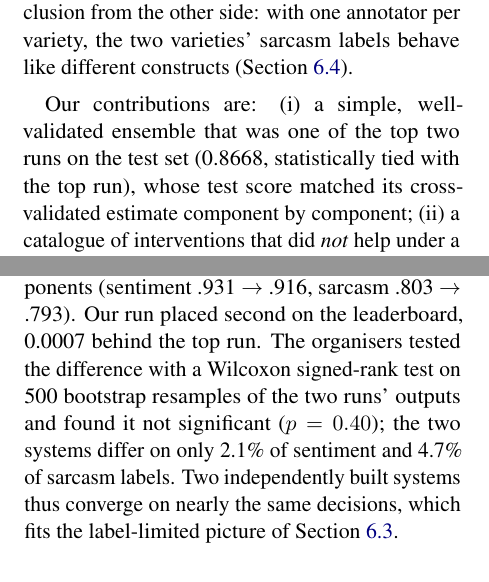
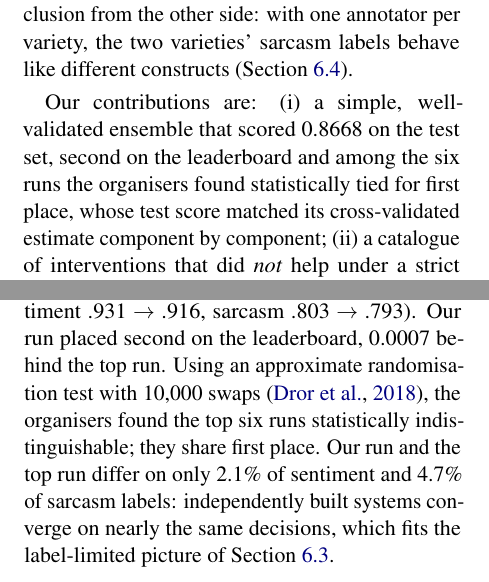
Before and after one commit to Sekinal/alta2026-stargazers, a LaTeX paper (paper/main.tex): two parts of the columns of pages 1 and 2 of 10, joined at a grey line, cut so that both start at the same text. Compiled offline with pdfLaTeX.

Commit message:
Paper: team name Stargazers; organisers' corrected significance test (six-way tie, approximate randomisation, Dror et al. 2018)

```diff
--- a/paper/main.tex
+++ b/paper/main.tex
@@ -19,7 +19,7 @@
 
 \author{Irving Ernesto Quezada Ram\'{i}rez \\
   Independent researcher \\
-  Team \texttt{thermostatic} \\
+  Team Stargazers (CodaBench: \texttt{thermostatic}) \\
   \texttt{research@irvingernesto.com}}
 
 \begin{document}
@@ -56,8 +56,9 @@ differences between annotator groups \citep{frenda-etal-2023-epic}. Our analysis
 variety, the two varieties' sarcasm labels behave like different constructs (Section~\ref{sec:two}).
 
 Our contributions are:
-(i) a simple, well-validated ensemble that was one of the top two runs on the test set (0.8668, statistically tied with
-the top run), whose test score matched its cross-validated estimate component by component;
+(i) a simple, well-validated ensemble that scored 0.8668 on the test set, second on the leaderboard and among the six
+runs the organisers found statistically tied for first place, whose test score matched its cross-validated estimate
+component by component;
 (ii) a catalogue of interventions that did \emph{not} help under a strict protocol (Section~\ref{sec:negative});
 (iii) evidence that the remaining error is dominated by the labels, and that the two varieties' sarcasm labels encode
 different constructs (Section~\ref{sec:labels}).
@@ -134,10 +135,11 @@ submission (0.844--0.895) and within 0.002 of the OOF point estimate; the bindin
 We also submitted DeBERTa $\times$5 alone as an ablation: it scored .854 on test against .867 for the ensemble
 (+.013; the paired OOF expectation was +.005, 90\% band $-$.010 to +.023). The ensemble's test score tracked its OOF
 estimate, whereas DeBERTa alone fell by .013, mostly on the two binding en-AU components (sentiment .931 $\to$ .916,
-sarcasm .803 $\to$ .793). Our run placed second on the leaderboard, 0.0007 behind the top run. The organisers tested the
-difference with a Wilcoxon signed-rank test on 500 bootstrap resamples of the two runs' outputs and found it not
-significant ($p=0.40$); the two systems differ on only 2.1\% of sentiment and 4.7\% of sarcasm labels. Two independently
-built systems thus converge on nearly the same decisions, which fits the label-limited picture of Section~\ref{sec:labels}.
+sarcasm .803 $\to$ .793). Our run placed second on the leaderboard, 0.0007 behind the top run. Using an approximate
+randomisation test with 10{,}000 swaps \citep{dror-etal-2018-hitchhikers}, the organisers found the top six runs
+statistically indistinguishable; they share first place. Our run and the top run differ on only 2.1\% of sentiment and
+4.7\% of sarcasm labels: independently built systems converge on nearly the same decisions, which fits the label-limited
+picture of Section~\ref{sec:labels}.
 
 \section{Analysis}
 \subsection{What did not help}
```
Also changed, not shown: paper/bib_report.txt (+1 -0 lines), paper/references.bib (+18 -0 lines), hf/README.md, 2 other files.
